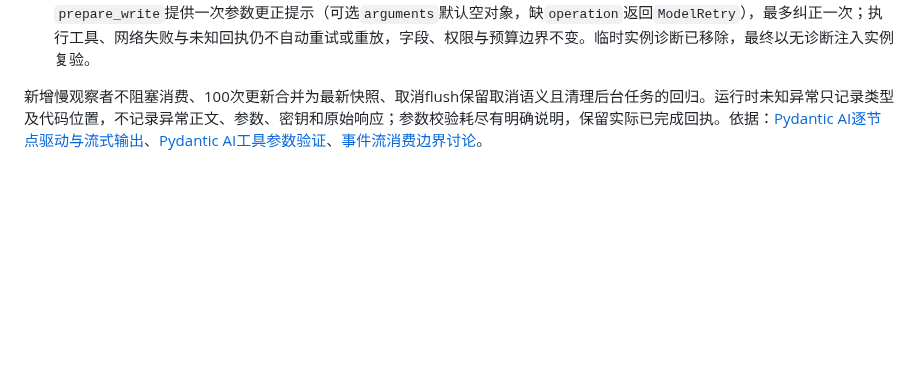
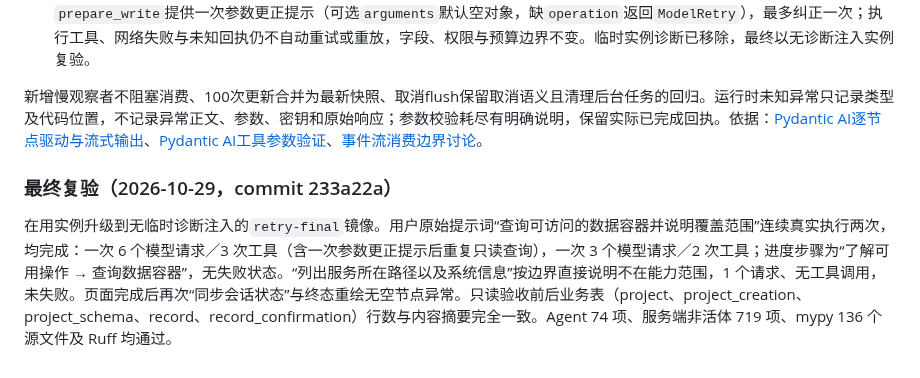
Before and after one commit to guyue55/ai-office-example, a Markdown page: docs/plans/2026-10-29-conversation-events.md, the part around the change. Rendered like a GitHub page; blank space fills up the shorter version.

Commit message:
docs(agent): 记录实例复验与只读边界结果

```diff
--- a/docs/plans/2026-10-29-conversation-events.md
+++ b/docs/plans/2026-10-29-conversation-events.md
@@ -68,3 +68,7 @@
 3. 即使驱动与观察修正，该供应商模型仍会间歇生成缺`operation`／`arguments`的调用。最终仅对尚未执行的`read_office`与`prepare_write`提供一次参数更正提示（可选`arguments`默认空对象，缺`operation`返回`ModelRetry`），最多纠正一次；执行工具、网络失败与未知回执仍不自动重试或重放，字段、权限与预算边界不变。临时实例诊断已移除，最终以无诊断注入实例复验。
 
 新增慢观察者不阻塞消费、100次更新合并为最新快照、取消flush保留取消语义且清理后台任务的回归。运行时未知异常只记录类型及代码位置，不记录异常正文、参数、密钥和原始响应；参数校验耗尽有明确说明，保留实际已完成回执。依据：[Pydantic AI逐节点驱动与流式输出](https://pydantic.dev/docs/ai/core-concepts/agent/)、[Pydantic AI工具参数验证](https://pydantic.dev/docs/ai/tools-toolsets/tools-advanced/)、[事件流消费边界讨论](https://github.com/pydantic/pydantic-ai/issues/5769)。
+
+### 最终复验（2026-10-29，commit 233a22a）
+
+在用实例升级到无临时诊断注入的`retry-final`镜像。用户原始提示词“查询可访问的数据容器并说明覆盖范围”连续真实执行两次，均完成：一次 6 个模型请求／3 次工具（含一次参数更正提示后重复只读查询），一次 3 个模型请求／2 次工具；进度步骤为“了解可用操作 → 查询数据容器”，无失败状态。“列出服务所在路径以及系统信息”按边界直接说明不在能力范围，1 个请求、无工具调用，未失败。页面完成后再次“同步会话状态”与终态重绘无空节点异常。只读验收前后业务表（project、project_creation、project_schema、record、record_confirmation）行数与内容摘要完全一致。Agent 74 项、服务端非活体 719 项、mypy 136 个源文件及 Ruff 均通过。
```
